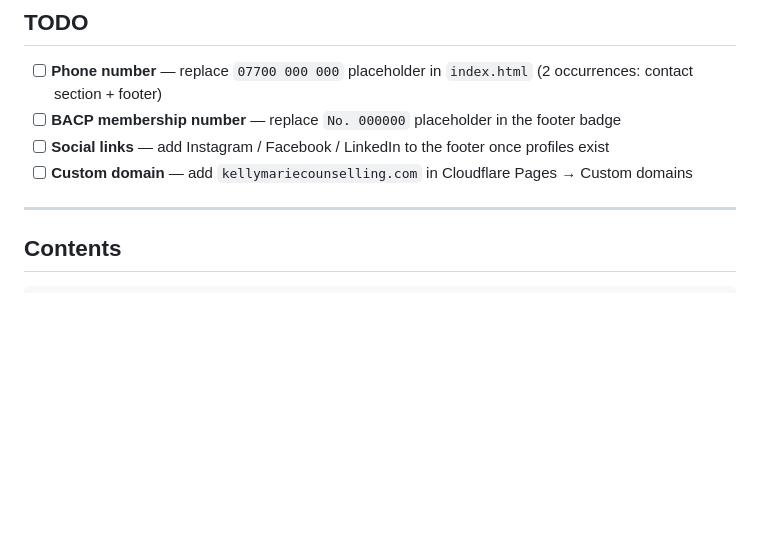
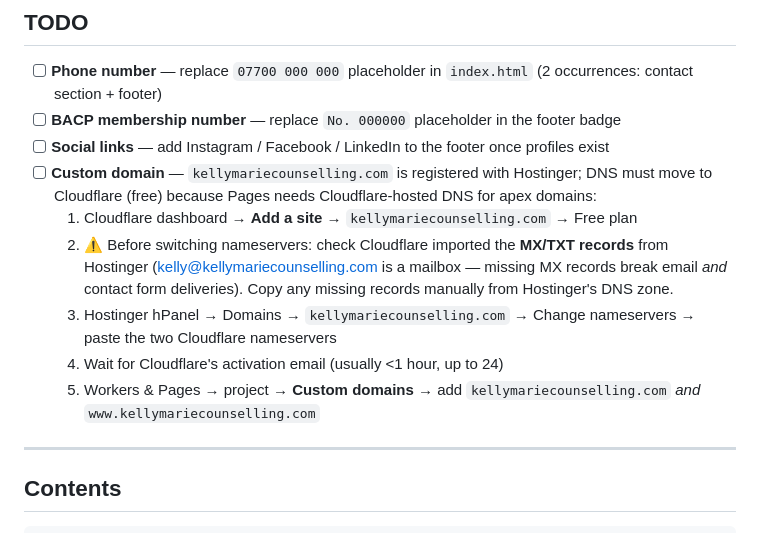
Before and after one commit to markkitching/kelly-marie-counselling, a Markdown page: README.md, the part around the change. Rendered like a GitHub page; blank space fills up the shorter version.

Commit message:
Add custom domain DNS migration steps to TODO

```diff
--- a/README.md
+++ b/README.md
@@ -9,7 +9,12 @@ A warm, single-page counselling website for Kelly Marie Counselling (Leeds). Pla
 - [ ] **Phone number** — replace `07700 000 000` placeholder in `index.html` (2 occurrences: contact section + footer)
 - [ ] **BACP membership number** — replace `No. 000000` placeholder in the footer badge
 - [ ] **Social links** — add Instagram / Facebook / LinkedIn to the footer once profiles exist
-- [ ] **Custom domain** — add `kellymariecounselling.com` in Cloudflare Pages → Custom domains
+- [ ] **Custom domain** — `kellymariecounselling.com` is registered with Hostinger; DNS must move to Cloudflare (free) because Pages needs Cloudflare-hosted DNS for apex domains:
+  1. Cloudflare dashboard → **Add a site** → `kellymariecounselling.com` → Free plan
+  2. ⚠️ Before switching nameservers: check Cloudflare imported the **MX/TXT records** from Hostinger (kelly@kellymariecounselling.com is a mailbox — missing MX records break email *and* contact form deliveries). Copy any missing records manually from Hostinger's DNS zone.
+  3. Hostinger hPanel → Domains → `kellymariecounselling.com` → Change nameservers → paste the two Cloudflare nameservers
+  4. Wait for Cloudflare's activation email (usually <1 hour, up to 24)
+  5. Workers & Pages → project → **Custom domains** → add `kellymariecounselling.com` *and* `www.kellymariecounselling.com`
 
 ---
 
```
